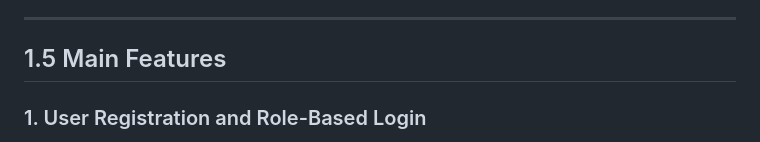
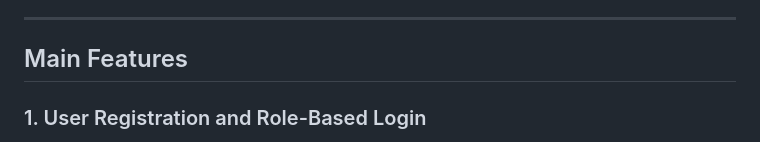
Before and after one commit to Project-Kuraz-Group-8/E-and-I-Mobile-App, a Markdown page: README.md, the part around the change. Drawn GitHub-style.

```diff
--- a/README.md
+++ b/README.md
@@ -5,7 +5,7 @@ This mobile application facilitates seamless connections between **Investors** a
 
 ---
 
-## 1.5 Main Features
+##  Main Features
 
 ### 1. User Registration and Role-Based Login
 **Description:**
```
